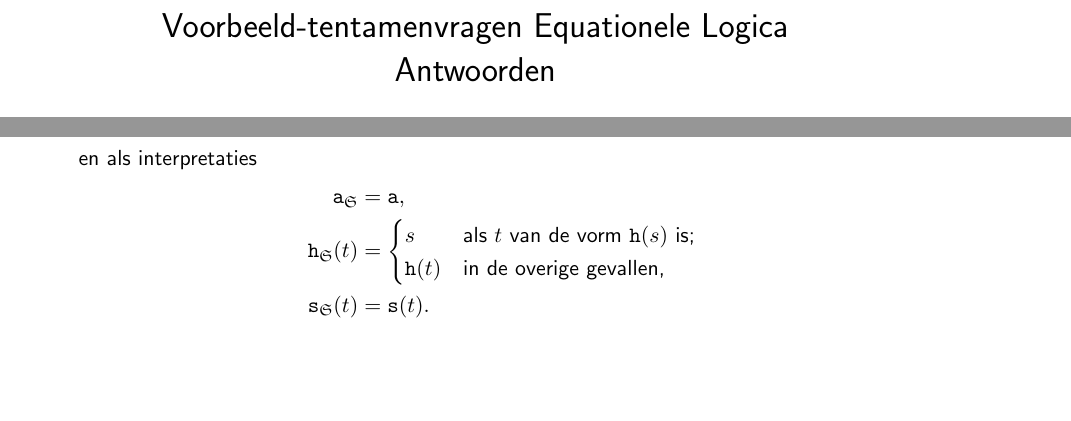
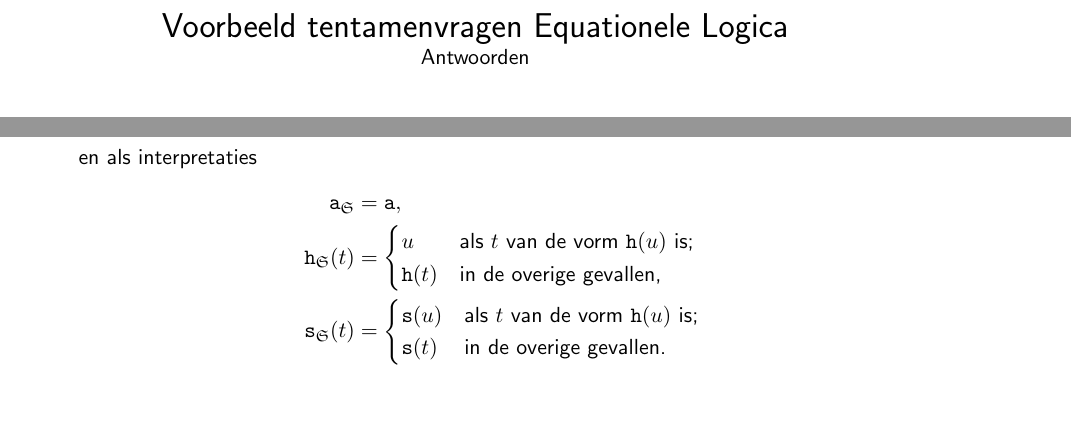
Before and after one commit to martijnvermaat/documents, a LaTeX document (vu/iti/equationele-logica/voorbeeld-tentamen/antwoorden.tex): two parts of pages 1 and 2 of 2, joined at a grey line, cut so that both start at the same text, the shorter picture padded with empty space. Compiled offline with pdfLaTeX.

Commit message:
Foutje in antwoord op voorbeeld tentamenvraag aangepast. De svn:ignore properties goed gezet.

```diff
--- a/vu/iti/equationele-logica/voorbeeld-tentamen/antwoorden.tex
+++ b/vu/iti/equationele-logica/voorbeeld-tentamen/antwoorden.tex
@@ -7,8 +7,8 @@
 \renewcommand{\familydefault}{\sfdefault}
 
 
-\title{Voorbeeld-tentamenvragen Equationele Logica\\
-Antwoorden}
+\title{Voorbeeld tentamenvragen Equationele Logica\\
+\normalsize{Antwoorden}}
 \date{5 maart 2005}
 
 
@@ -141,12 +141,15 @@ verzameling
 \end{align*}
 en als interpretaties
 \begin{align*}
-\texttt{a}_{\mathfrak{S}}               &= \texttt{a}, \\
+\texttt{a}_{\mathfrak{S}}    &= \texttt{a}, \\
 \texttt{h}_{\mathfrak{S}}(t) &= \begin{cases}
-  s             & \text{als $t$ van de vorm $\texttt{h}(s)$ is;} \\
+  u             & \text{als $t$ van de vorm $\texttt{h}(u)$ is;} \\
   \texttt{h}(t) & \text{in de overige gevallen,}
 \end{cases} \\
-\texttt{s}_{\mathfrak{S}}(t)       &= \texttt{s}(t).
+\texttt{s}_{\mathfrak{S}}(t) &= \begin{cases}
+  \texttt{s}(u) & \text{als $t$ van de vorm $\texttt{h}(u)$ is;} \\
+  \texttt{s}(t) & \text{in de overige gevallen.}
+\end{cases}
 \end{align*}
 
 \end{description}
```
Also changed, not shown: vu/iti/equationele-logica/voorbeeld-tentamen/tentamen.tex (+1 -1 lines).
